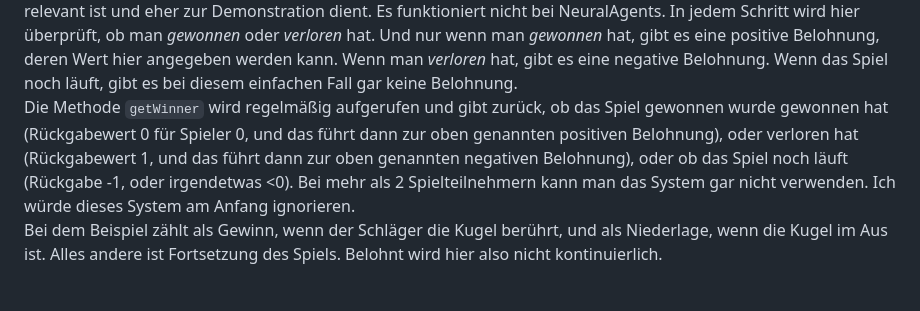
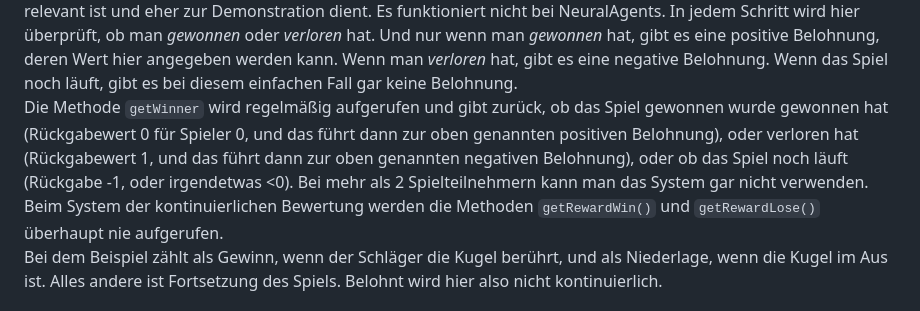
Before and after one commit to HerrRau/GreenfootReinforcementLearning, a Markdown page: README.md, the part around the change. Rendered like a GitHub page.

```diff
--- a/README.md
+++ b/README.md
@@ -96,7 +96,7 @@ Im Beispiel sind die Zustände also "0" oder "-1" oder "-10" oder "8", Doppelpun
 `public double getRewardLose() { return -5; }`
 `public int getWinner()`
 Diese drei Methoden gehören zu einem einfachen, rudimentären Belohnungssystem, das nur für wenige Spiele relevant ist und eher zur Demonstration dient. Es funktioniert nicht bei NeuralAgents. In jedem Schritt wird hier überprüft, ob man _gewonnen_ oder _verloren_ hat. Und nur wenn man _gewonnen_ hat, gibt es eine positive Belohnung, deren Wert hier angegeben werden kann. Wenn man _verloren_ hat, gibt es eine negative Belohnung. Wenn das Spiel noch läuft, gibt es bei diesem einfachen Fall gar keine Belohnung.
-Die Methode `getWinner` wird regelmäßig aufgerufen und gibt zurück, ob das Spiel gewonnen wurde gewonnen hat (Rückgabewert 0 für Spieler 0, und das führt dann zur oben genannten positiven Belohnung), oder verloren hat  (Rückgabewert 1, und das führt dann zur oben genannten negativen Belohnung), oder ob das Spiel noch läuft (Rückgabe -1, oder irgendetwas <0). Bei mehr als 2 Spielteilnehmern kann man das System gar nicht verwenden. Ich würde dieses System am Anfang ignorieren.
+Die Methode `getWinner` wird regelmäßig aufgerufen und gibt zurück, ob das Spiel gewonnen wurde gewonnen hat (Rückgabewert 0 für Spieler 0, und das führt dann zur oben genannten positiven Belohnung), oder verloren hat  (Rückgabewert 1, und das führt dann zur oben genannten negativen Belohnung), oder ob das Spiel noch läuft (Rückgabe -1, oder irgendetwas <0). Bei mehr als 2 Spielteilnehmern kann man das System gar nicht verwenden. Beim System der kontinuierlichen Bewertung werden die Methoden `getRewardWin()` und `getRewardLose()` überhaupt nie aufgerufen.
 Bei dem Beispiel zählt als Gewinn, wenn der Schläger die Kugel berührt, und als Niederlage, wenn die Kugel im Aus ist. Alles andere ist Fortsetzung des Spiels. Belohnt wird hier also nicht kontinuierlich.
 
 `public double getRewardForPlayer(int id)`
```
